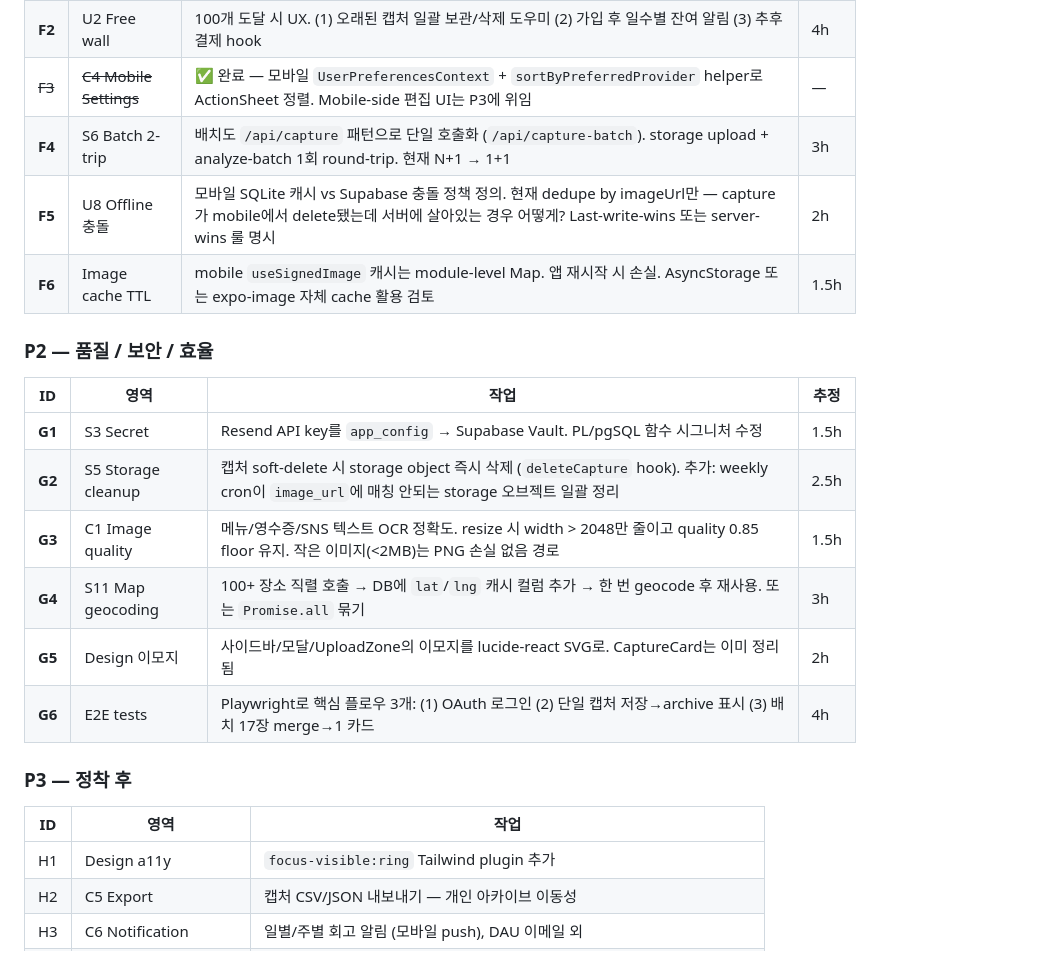
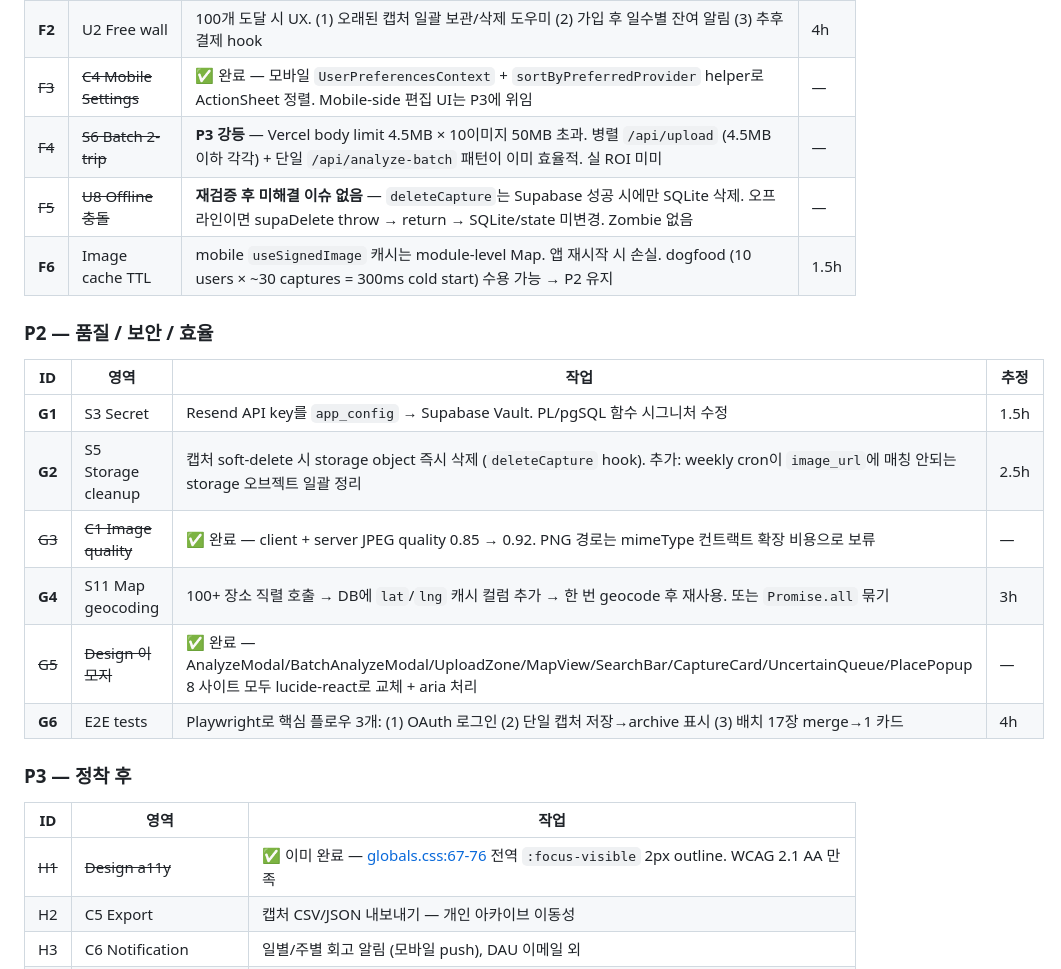
Before and after one commit to ssongji1122/capsave, a Markdown page: TODOS.md, the part around the change. GitHub-like rendering.

Commit message:
docs: reflect sprint completion in dogfood plan
Mark the items resolved or re-classified in this sprint:
- F4 (batch single-trip) → P3, the parallel /api/upload pattern is
  already within Vercel's per-request budget.
- F5 (offline conflict) closed after re-reading deleteCapture — the
  current Supabase-then-SQLite ordering means a network failure
  leaves both stores intact, so the imagined zombie path doesn't
  actually exist.
- G3, G5, H1 marked done with file references.
- F6 (signed URL persist cache) downgraded with a rationale instead
  of an estimate.

```diff
--- a/TODOS.md
+++ b/TODOS.md
@@ -36,9 +36,9 @@
 | **F1** | C1 Analyze | Gemini confidence 캘리브레이션 검증. 20+ 스크린샷 (선명/흐림/장소/텍스트) 수동 라벨링 → confidence 분포 측정 → 0.5 임계값 적정성 판단. 부적정 시 임계값 또는 second heuristic 도입 | 3h |
 | **F2** | U2 Free wall | 100개 도달 시 UX. (1) 오래된 캡처 일괄 보관/삭제 도우미 (2) 가입 후 일수별 잔여 알림 (3) 추후 결제 hook | 4h |
 | ~~F3~~ | ~~C4 Mobile Settings~~ | ✅ 완료 — 모바일 `UserPreferencesContext` + `sortByPreferredProvider` helper로 ActionSheet 정렬. Mobile-side 편집 UI는 P3에 위임 | — |
-| **F4** | S6 Batch 2-trip | 배치도 `/api/capture` 패턴으로 단일 호출화 (`/api/capture-batch`). storage upload + analyze-batch 1회 round-trip. 현재 N+1 → 1+1 | 3h |
-| **F5** | U8 Offline 충돌 | 모바일 SQLite 캐시 vs Supabase 충돌 정책 정의. 현재 dedupe by imageUrl만 — capture가 mobile에서 delete됐는데 서버에 살아있는 경우 어떻게? Last-write-wins 또는 server-wins 룰 명시 | 2h |
-| **F6** | Image cache TTL | mobile `useSignedImage` 캐시는 module-level Map. 앱 재시작 시 손실. AsyncStorage 또는 expo-image 자체 cache 활용 검토 | 1.5h |
+| ~~F4~~ | ~~S6 Batch 2-trip~~ | **P3 강등** — Vercel body limit 4.5MB × 10이미지 50MB 초과. 병렬 `/api/upload` (4.5MB 이하 각각) + 단일 `/api/analyze-batch` 패턴이 이미 효율적. 실 ROI 미미 | — |
+| ~~F5~~ | ~~U8 Offline 충돌~~ | **재검증 후 미해결 이슈 없음** — `deleteCapture`는 Supabase 성공 시에만 SQLite 삭제. 오프라인이면 supaDelete throw → return → SQLite/state 미변경. Zombie 없음 | — |
+| **F6** | Image cache TTL | mobile `useSignedImage` 캐시는 module-level Map. 앱 재시작 시 손실. dogfood (10 users × ~30 captures = 300ms cold start) 수용 가능 → P2 유지 | 1.5h |
 
 ### P2 — 품질 / 보안 / 효율
 
@@ -46,16 +46,16 @@
 |----|------|------|------|
 | **G1** | S3 Secret | Resend API key를 `app_config` → Supabase Vault. PL/pgSQL 함수 시그니처 수정 | 1.5h |
 | **G2** | S5 Storage cleanup | 캡처 soft-delete 시 storage object 즉시 삭제 (`deleteCapture` hook). 추가: weekly cron이 `image_url`에 매칭 안되는 storage 오브젝트 일괄 정리 | 2.5h |
-| **G3** | C1 Image quality | 메뉴/영수증/SNS 텍스트 OCR 정확도. resize 시 width > 2048만 줄이고 quality 0.85 floor 유지. 작은 이미지(<2MB)는 PNG 손실 없음 경로 | 1.5h |
+| ~~G3~~ | ~~C1 Image quality~~ | ✅ 완료 — client + server JPEG quality 0.85 → 0.92. PNG 경로는 mimeType 컨트랙트 확장 비용으로 보류 | — |
 | **G4** | S11 Map geocoding | 100+ 장소 직렬 호출 → DB에 `lat`/`lng` 캐시 컬럼 추가 → 한 번 geocode 후 재사용. 또는 `Promise.all` 묶기 | 3h |
-| **G5** | Design 이모지 | 사이드바/모달/UploadZone의 이모지를 lucide-react SVG로. CaptureCard는 이미 정리됨 | 2h |
+| ~~G5~~ | ~~Design 이모지~~ | ✅ 완료 — AnalyzeModal/BatchAnalyzeModal/UploadZone/MapView/SearchBar/CaptureCard/UncertainQueue/PlacePopup 8 사이트 모두 lucide-react로 교체 + aria 처리 | — |
 | **G6** | E2E tests | Playwright로 핵심 플로우 3개: (1) OAuth 로그인 (2) 단일 캡처 저장→archive 표시 (3) 배치 17장 merge→1 카드 | 4h |
 
 ### P3 — 정착 후
 
 | ID | 영역 | 작업 |
 |----|------|------|
-| H1 | Design a11y | `focus-visible:ring` Tailwind plugin 추가 |
+| ~~H1~~ | ~~Design a11y~~ | ✅ 이미 완료 — [globals.css:67-76](apps/web/src/app/globals.css:67) 전역 `:focus-visible` 2px outline. WCAG 2.1 AA 만족 |
 | H2 | C5 Export | 캡처 CSV/JSON 내보내기 — 개인 아카이브 이동성 |
 | H3 | C6 Notification | 일별/주별 회고 알림 (모바일 push), DAU 이메일 외 |
 | H4 | C8 Reclassify UI | shared에 `reclassifyCapture` 있으나 UI 미노출 — 오분류 정정 |
```
